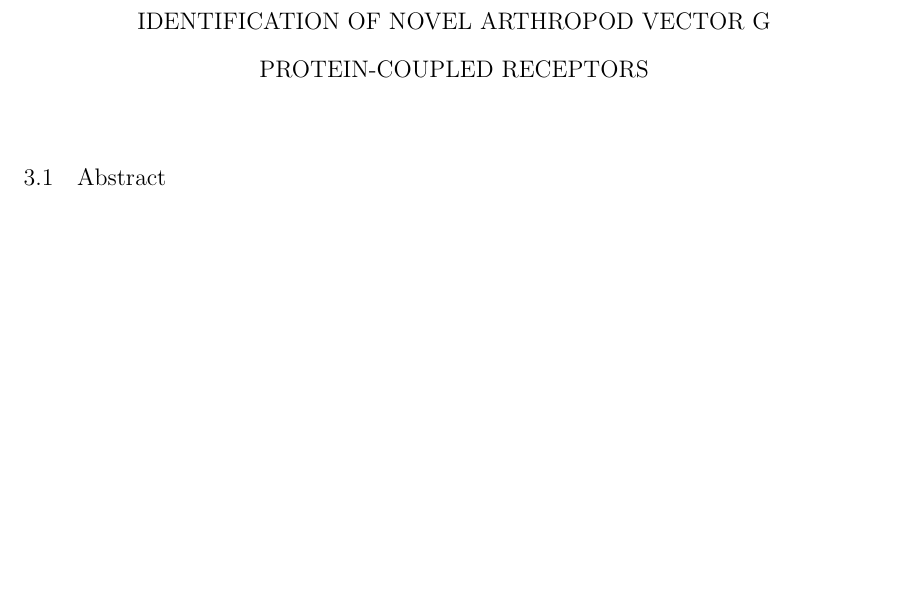
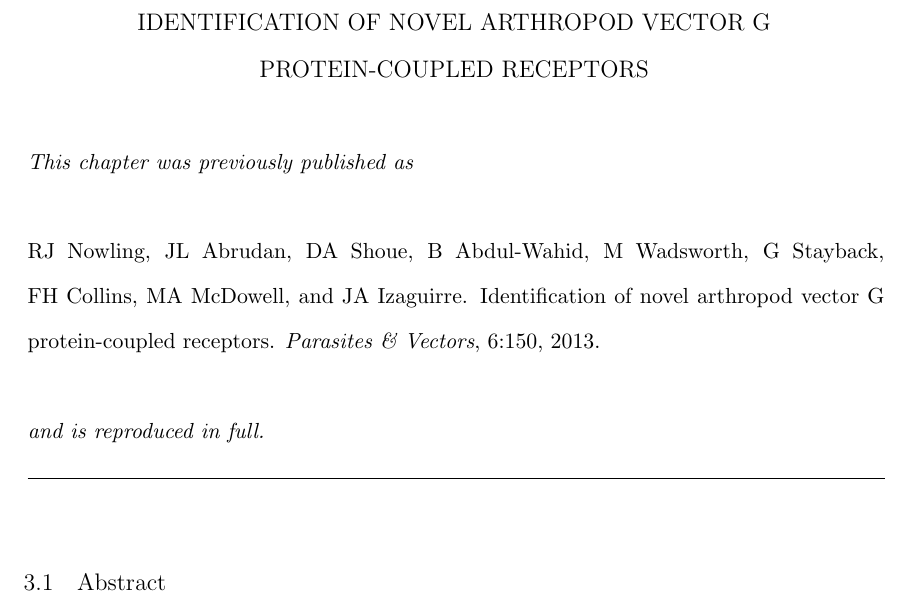
Before and after one commit to rnowling/phd-dissertation, a LaTeX thesis (thesis.tex, which reads gpcr_classifier.tex): part of page 40 of 140, cut so that both start at the same text, the shorter picture padded with empty space. Compiled offline with pdfLaTeX.

Commit message:
Add epigraph to GPCR chapter describing previous publication

```diff
--- a/gpcr_classifier.tex
+++ b/gpcr_classifier.tex
@@ -1,4 +1,10 @@
 \chapter{\uppercase{Identification of Novel Arthropod Vector G Protein-Coupled Receptors}}
+\epigraph{\textit{This chapter was previously published as}\\
+  \\
+  RJ Nowling, JL Abrudan, DA Shoue, B Abdul-Wahid, M Wadsworth, G Stayback, FH Collins, MA McDowell, and JA Izaguirre. Identification of novel arthropod vector G protein-coupled receptors. \textit{Parasites \& Vectors}, 6:150, 2013.\\
+  \\
+  \textit{and is reproduced in full.}}
+
 
 \section{Abstract}
 \paragraph*{Background:}
```
